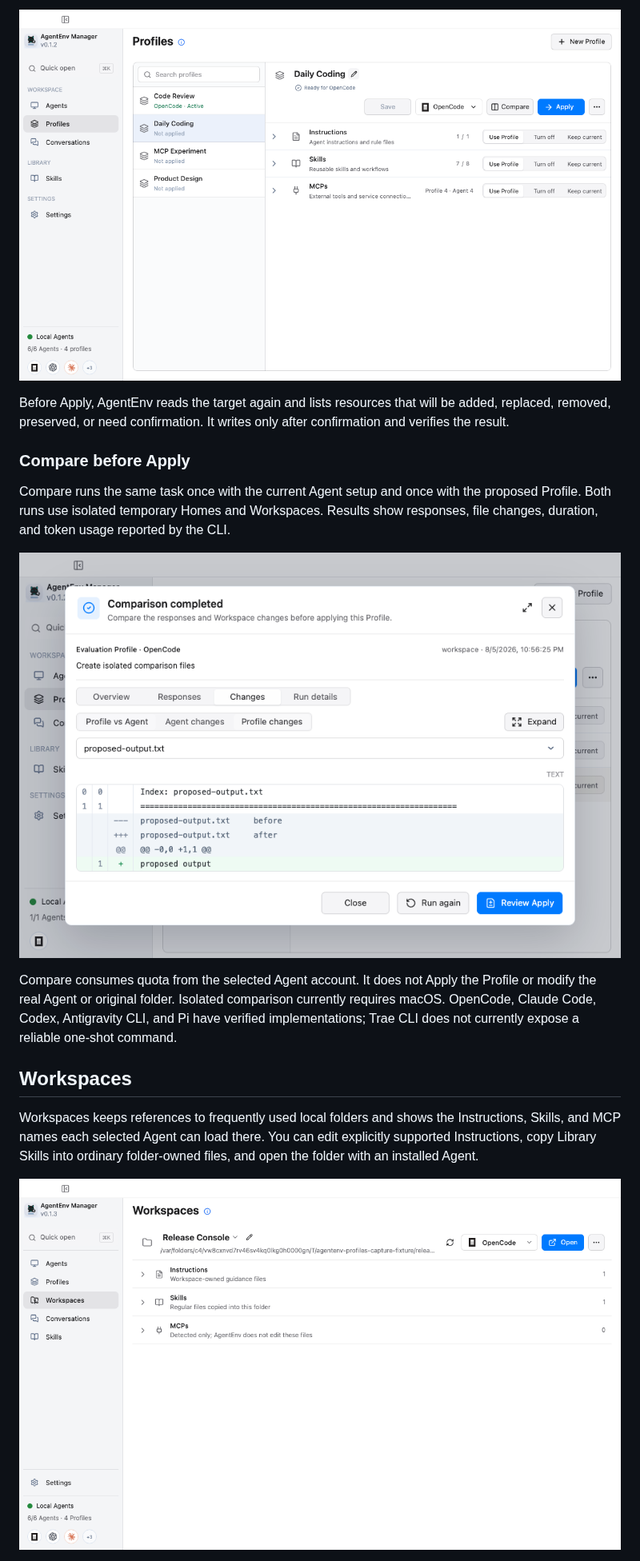
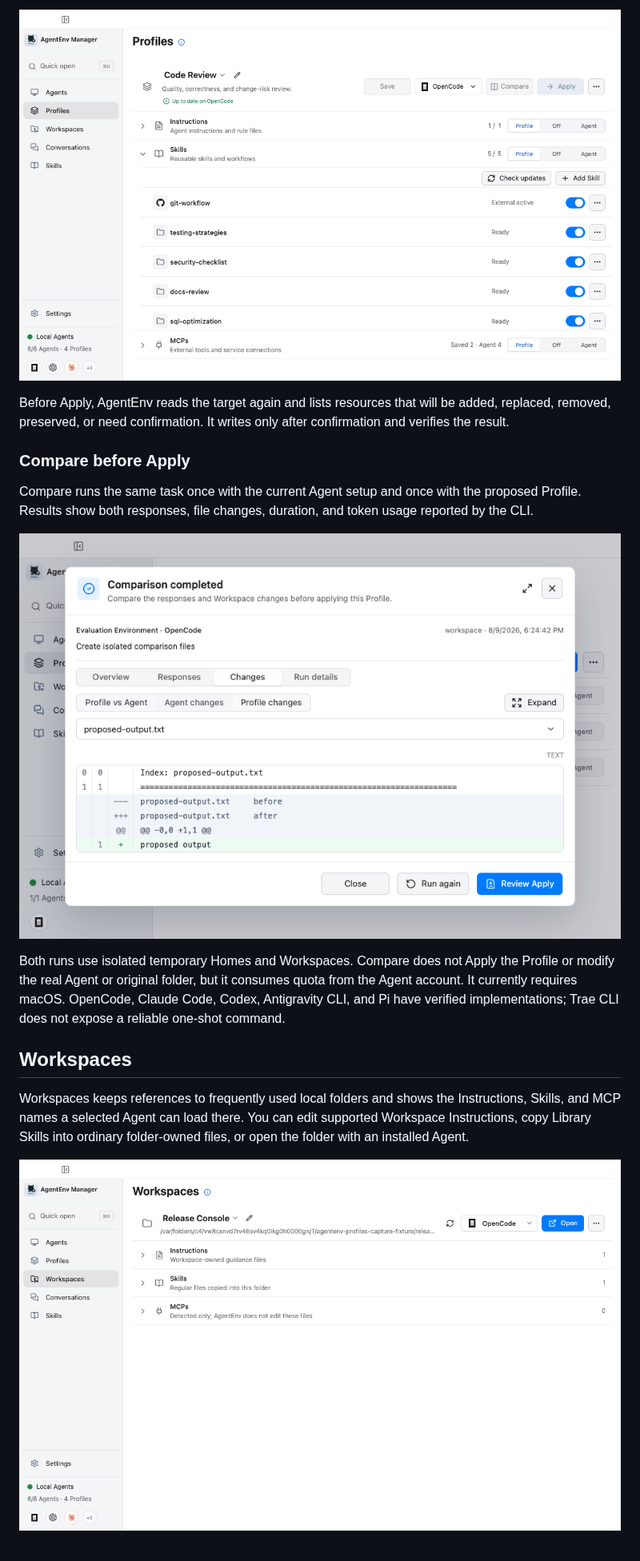
Before and after one commit to chroming/agentenv-manager, a Markdown page: README.en.md, the part around one of its changes. Shown at 80% size. GitHub-like rendering; pictures changed too: docs/images/profile-compare.png, docs/images/profiles.png, docs/images/workspaces.png.

Commit message:
docs: refresh readme and screenshots

```diff
--- a/README.en.md
+++ b/README.en.md
@@ -48,15 +47,15 @@ Before Apply, AgentEnv reads the target again and lists resources that will be a
 
 ### Compare before Apply
 
-Compare runs the same task once with the current Agent setup and once with the proposed Profile. Both runs use isolated temporary Homes and Workspaces. Results show responses, file changes, duration, and token usage reported by the CLI.
+Compare runs the same task once with the current Agent setup and once with the proposed Profile. Results show both responses, file changes, duration, and token usage reported by the CLI.
 
 ![Profile comparison](docs/images/profile-compare.png)
 
-Compare consumes quota from the selected Agent account. It does not Apply the Profile or modify the real Agent or original folder. Isolated comparison currently requires macOS. OpenCode, Claude Code, Codex, Antigravity CLI, and Pi have verified implementations; Trae CLI does not currently expose a reliable one-shot command.
+Both runs use isolated temporary Homes and Workspaces. Compare does not Apply the Profile or modify the real Agent or original folder, but it consumes quota from the Agent account. It currently requires macOS. OpenCode, Claude Code, Codex, Antigravity CLI, and Pi have verified implementations; Trae CLI does not expose a reliable one-shot command.
 
 ## Workspaces
 
-Workspaces keeps references to frequently used local folders and shows the Instructions, Skills, and MCP names each selected Agent can load there. You can edit explicitly supported Instructions, copy Library Skills into ordinary folder-owned files, and open the folder with an installed Agent.
+Workspaces keeps references to frequently used local folders and shows the Instructions, Skills, and MCP names a selected Agent can load there. You can edit supported Workspace Instructions, copy Library Skills into ordinary folder-owned files, or open the folder with an installed Agent.
 
 ![Workspace resources](docs/images/workspaces.png)
 
```
Also changed, not shown: other parts of README.en.md (+23 -41 lines), README.md (+26 -44 lines), docs/images/agents.png, docs/images/conversations.png, docs/images/skills-by-source.png.
